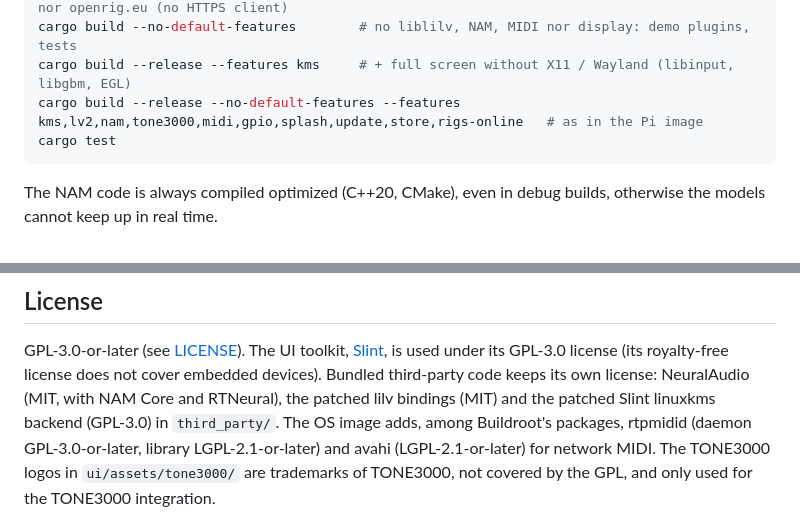
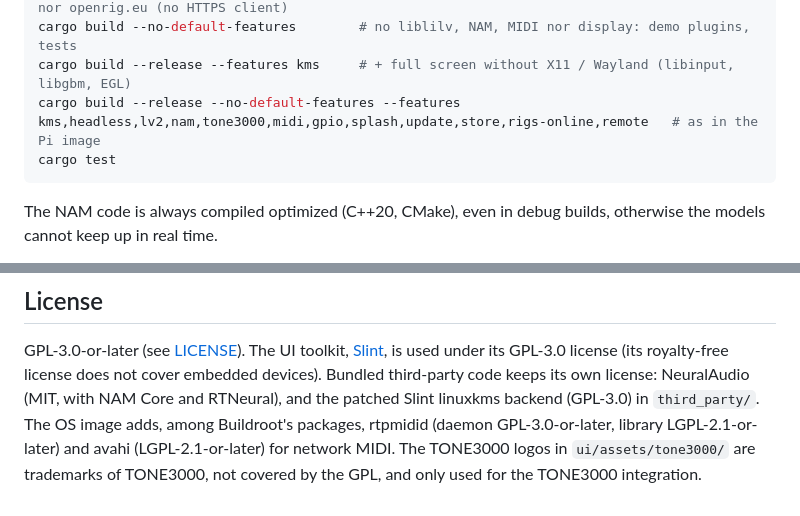
Before and after one commit to Siryu6/OpenRig, a Markdown page: README.md, 2 parts joined by grey strips. Drawn GitHub-style.

````diff
--- a/README.md
+++ b/README.md
@@ -114,7 +114,7 @@ cargo build --no-default-features --features winit,lv2,midi   # without NAM nor
 cargo build --no-default-features --features winit,lv2,nam,midi   # without TONE3000 Connect nor openrig.eu (no HTTPS client)
 cargo build --no-default-features        # no liblilv, NAM, MIDI nor display: demo plugins, tests
 cargo build --release --features kms     # + full screen without X11 / Wayland (libinput, libgbm, EGL)
-cargo build --release --no-default-features --features kms,lv2,nam,tone3000,midi,gpio,splash,update,store,rigs-online   # as in the Pi image
+cargo build --release --no-default-features --features kms,headless,lv2,nam,tone3000,midi,gpio,splash,update,store,rigs-online,remote   # as in the Pi image
 cargo test
 ```
 
@@ -316,8 +316,7 @@ GPL-3.0-or-later (see [LICENSE](LICENSE)). The UI toolkit,
 [Slint](https://slint.dev), is used under its GPL-3.0 license (its
 royalty-free license does not cover embedded devices). Bundled third-party
 code keeps its own license: NeuralAudio (MIT, with NAM Core and RTNeural),
-the patched lilv bindings (MIT) and the patched Slint linuxkms backend
-(GPL-3.0) in `third_party/`. The OS image adds, among Buildroot's packages,
+and the patched Slint linuxkms backend (GPL-3.0) in `third_party/`. The OS image adds, among Buildroot's packages,
 rtpmidid (daemon GPL-3.0-or-later, library LGPL-2.1-or-later) and avahi
 (LGPL-2.1-or-later) for network MIDI. The TONE3000 logos in `ui/assets/tone3000/`
 are trademarks of TONE3000, not covered by the GPL, and only used for the
````
Also changed, not shown: docs/OS.md (+2 -2 lines).
